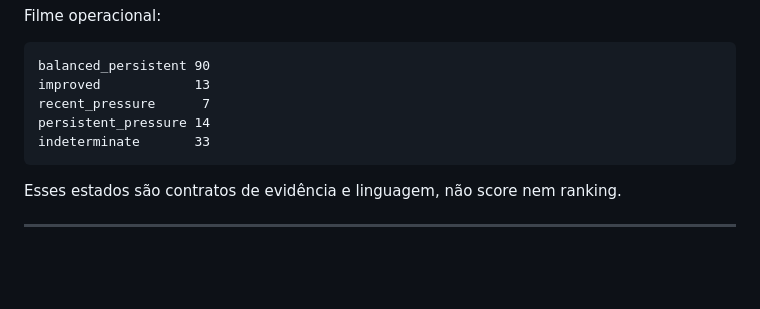
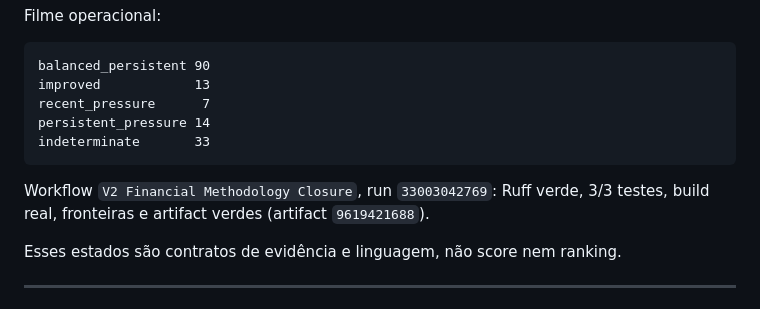
Before and after one commit to Rafael-Tinelli/widget-confiabilidade-seguradoras, a Markdown page: README.md, the part around the change. Drawn GitHub-style; blank space fills up the shorter version.

Commit message:
docs(v2): reference validated financial closure run

````diff
--- a/README.md
+++ b/README.md
@@ -476,6 +476,8 @@ persistent_pressure 14
 indeterminate       33
 ```
 
+Workflow `V2 Financial Methodology Closure`, run `33003042769`: Ruff verde, 3/3 testes, build real, fronteiras e artifact verdes (artifact `9619421688`).
+
 Esses estados são contratos de evidência e linguagem, não score nem ranking.
 
 ---
````
